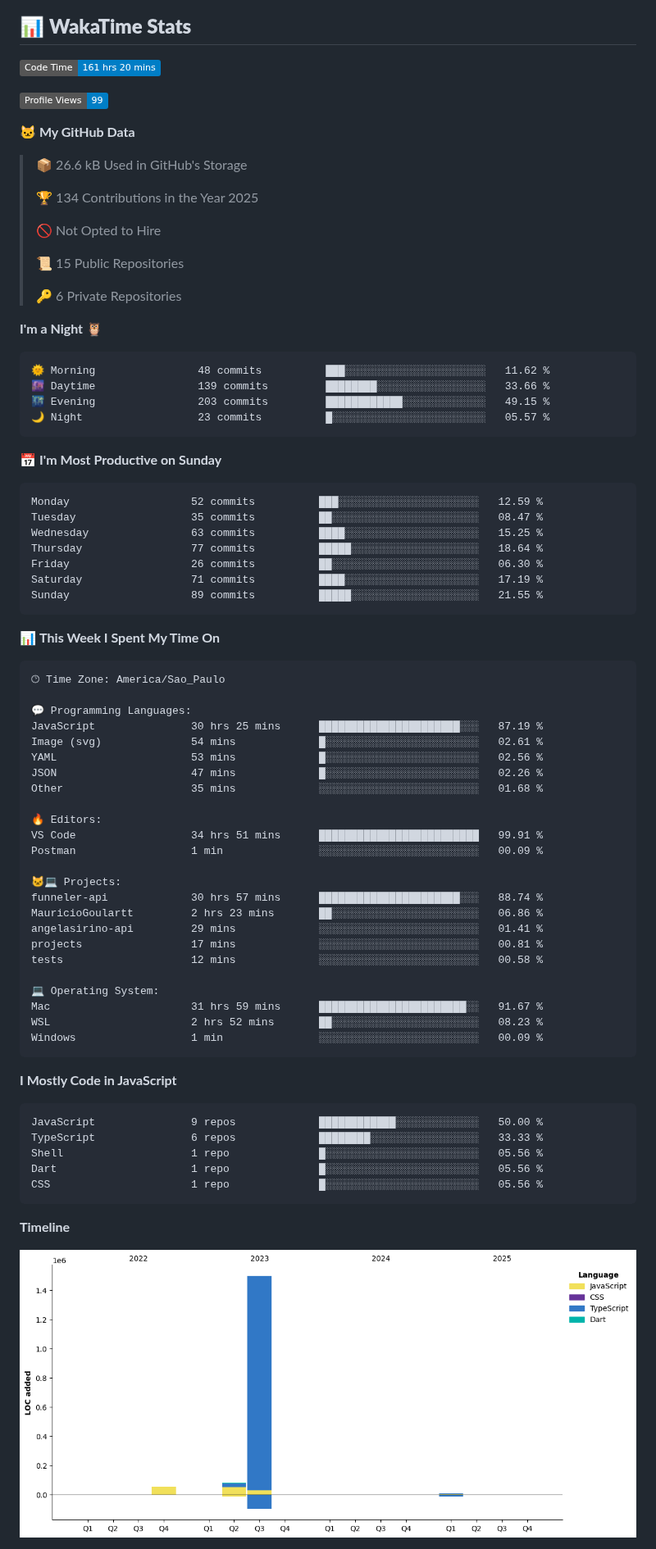
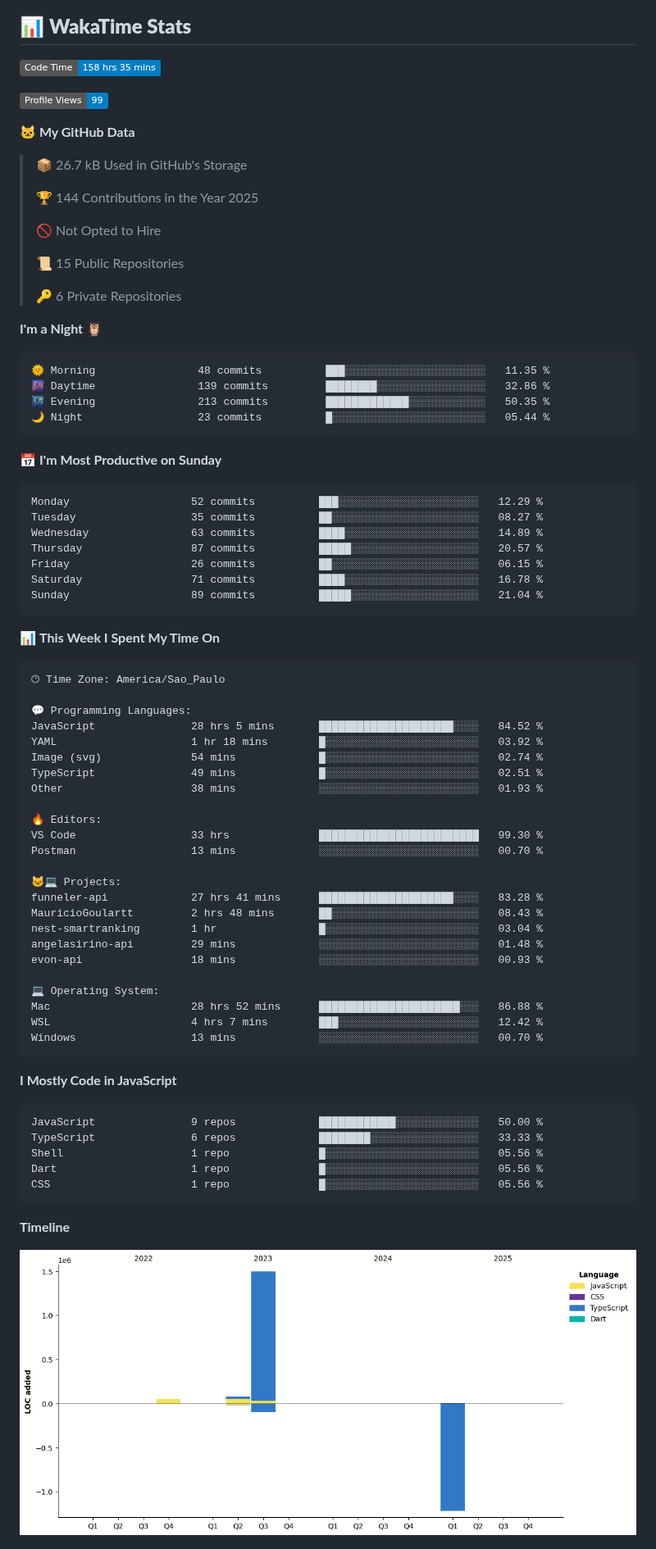
Before and after one commit to MauricioGoulartt/MauricioGoulartt, a Markdown page: README.md, the part around one of its changes. Shown at 82% size. Drawn GitHub-style; pictures changed too: assets/bar_graph.png; badges without logos.

Commit message:
Updated with Dev Metrics

````diff
--- a/README.md
+++ b/README.md
@@ -50,15 +50,15 @@
 ## 📊 **WakaTime Stats**
 
 <!--START_SECTION:waka-->
-![Code Time](http://img.shields.io/badge/Code%20Time-161%20hrs%2020%20mins-blue)
+![Code Time](http://img.shields.io/badge/Code%20Time-158%20hrs%2035%20mins-blue)
 
 ![Profile Views](http://img.shields.io/badge/Profile%20Views-99-blue)
 
 **🐱 My GitHub Data**
 
-> 📦 26.6 kB Used in GitHub's Storage
+> 📦 26.7 kB Used in GitHub's Storage
  >
-> 🏆 134 Contributions in the Year 2025
+> 🏆 144 Contributions in the Year 2025
  >
 > 🚫 Not Opted to Hire
  >
@@ -69,21 +69,21 @@
 **I'm a Night 🦉**
 
 ```text
-🌞 Morning                48 commits          ███░░░░░░░░░░░░░░░░░░░░░░   11.62 %
-🌆 Daytime                139 commits         ████████░░░░░░░░░░░░░░░░░   33.66 %
-🌃 Evening                203 commits         ████████████░░░░░░░░░░░░░   49.15 %
-🌙 Night                  23 commits          █░░░░░░░░░░░░░░░░░░░░░░░░   05.57 %
+🌞 Morning                48 commits          ███░░░░░░░░░░░░░░░░░░░░░░   11.35 %
+🌆 Daytime                139 commits         ████████░░░░░░░░░░░░░░░░░   32.86 %
+🌃 Evening                213 commits         █████████████░░░░░░░░░░░░   50.35 %
+🌙 Night                  23 commits          █░░░░░░░░░░░░░░░░░░░░░░░░   05.44 %
 ```
 📅 **I'm Most Productive on Sunday**
 
 ```text
-Monday                   52 commits          ███░░░░░░░░░░░░░░░░░░░░░░   12.59 %
-Tuesday                  35 commits          ██░░░░░░░░░░░░░░░░░░░░░░░   08.47 %
-Wednesday                63 commits          ████░░░░░░░░░░░░░░░░░░░░░   15.25 %
-Thursday                 77 commits          █████░░░░░░░░░░░░░░░░░░░░   18.64 %
-Friday                   26 commits          ██░░░░░░░░░░░░░░░░░░░░░░░   06.30 %
-Saturday                 71 commits          ████░░░░░░░░░░░░░░░░░░░░░   17.19 %
-Sunday                   89 commits          █████░░░░░░░░░░░░░░░░░░░░   21.55 %
+Monday                   52 commits          ███░░░░░░░░░░░░░░░░░░░░░░   12.29 %
+Tuesday                  35 commits          ██░░░░░░░░░░░░░░░░░░░░░░░   08.27 %
+Wednesday                63 commits          ████░░░░░░░░░░░░░░░░░░░░░   14.89 %
+Thursday                 87 commits          █████░░░░░░░░░░░░░░░░░░░░   20.57 %
+Friday                   26 commits          ██░░░░░░░░░░░░░░░░░░░░░░░   06.15 %
+Saturday                 71 commits          ████░░░░░░░░░░░░░░░░░░░░░   16.78 %
+Sunday                   89 commits          █████░░░░░░░░░░░░░░░░░░░░   21.04 %
 ```
 
 
@@ -93,27 +93,27 @@ Sunday                   89 commits          █████░░░░░░
 🕑︎ Time Zone: America/Sao_Paulo
 
 💬 Programming Languages:
-JavaScript               30 hrs 25 mins      ██████████████████████░░░   87.19 %
-Image (svg)              54 mins             █░░░░░░░░░░░░░░░░░░░░░░░░   02.61 %
-YAML                     53 mins             █░░░░░░░░░░░░░░░░░░░░░░░░   02.56 %
-JSON                     47 mins             █░░░░░░░░░░░░░░░░░░░░░░░░   02.26 %
-Other                    35 mins             ░░░░░░░░░░░░░░░░░░░░░░░░░   01.68 %
+JavaScript               28 hrs 5 mins       █████████████████████░░░░   84.52 %
+YAML                     1 hr 18 mins        █░░░░░░░░░░░░░░░░░░░░░░░░   03.92 %
+Image (svg)              54 mins             █░░░░░░░░░░░░░░░░░░░░░░░░   02.74 %
+TypeScript               49 mins             █░░░░░░░░░░░░░░░░░░░░░░░░   02.51 %
+Other                    38 mins             ░░░░░░░░░░░░░░░░░░░░░░░░░   01.93 %
 
 🔥 Editors:
-VS Code                  34 hrs 51 mins      █████████████████████████   99.91 %
-Postman                  1 min               ░░░░░░░░░░░░░░░░░░░░░░░░░   00.09 %
+VS Code                  33 hrs              █████████████████████████   99.30 %
+Postman                  13 mins             ░░░░░░░░░░░░░░░░░░░░░░░░░   00.70 %
 
 🐱‍💻 Projects:
-funneler-api             30 hrs 57 mins      ██████████████████████░░░   88.74 %
-MauricioGoulartt         2 hrs 23 mins       ██░░░░░░░░░░░░░░░░░░░░░░░   06.86 %
-angelasirino-api         29 mins             ░░░░░░░░░░░░░░░░░░░░░░░░░   01.41 %
-projects                 17 mins             ░░░░░░░░░░░░░░░░░░░░░░░░░   00.81 %
-tests                    12 mins             ░░░░░░░░░░░░░░░░░░░░░░░░░   00.58 %
+funneler-api             27 hrs 41 mins      █████████████████████░░░░   83.28 %
+MauricioGoulartt         2 hrs 48 mins       ██░░░░░░░░░░░░░░░░░░░░░░░   08.43 %
+nest-smartranking        1 hr                █░░░░░░░░░░░░░░░░░░░░░░░░   03.04 %
+angelasirino-api         29 mins             ░░░░░░░░░░░░░░░░░░░░░░░░░   01.48 %
+evon-api                 18 mins             ░░░░░░░░░░░░░░░░░░░░░░░░░   00.93 %
 
 💻 Operating System:
-Mac                      31 hrs 59 mins      ███████████████████████░░   91.67 %
-WSL                      2 hrs 52 mins       ██░░░░░░░░░░░░░░░░░░░░░░░   08.23 %
-Windows                  1 min               ░░░░░░░░░░░░░░░░░░░░░░░░░   00.09 %
+Mac                      28 hrs 52 mins      ██████████████████████░░░   86.88 %
+WSL                      4 hrs 7 mins        ███░░░░░░░░░░░░░░░░░░░░░░   12.42 %
+Windows                  13 mins             ░░░░░░░░░░░░░░░░░░░░░░░░░   00.70 %
 ```
 
 **I Mostly Code in JavaScript**
````
Also changed, not shown: other parts of README.md (+1 -1 lines).
